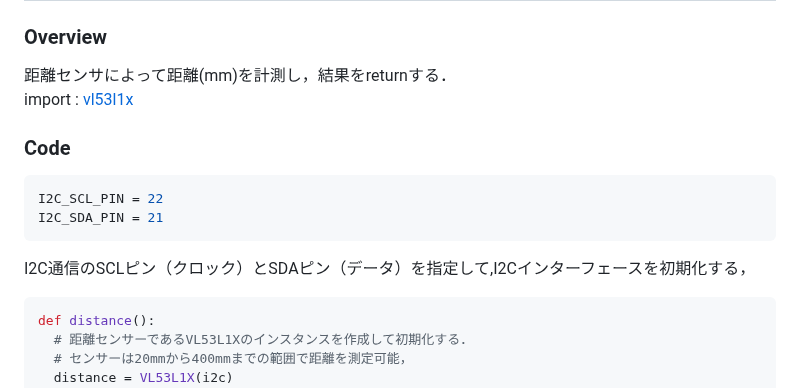
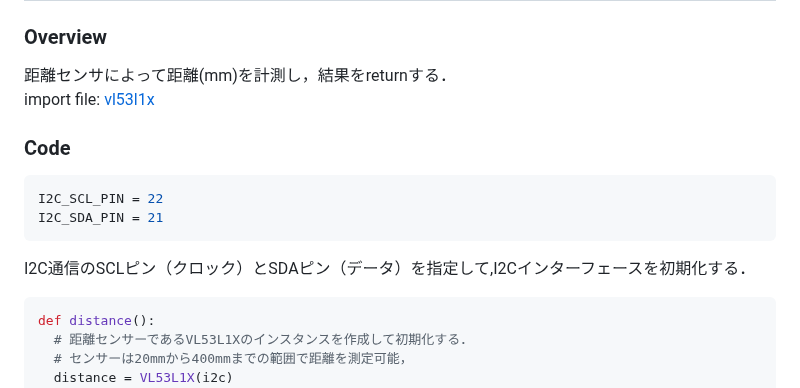
Before and after one commit to c0b2109286/IoTDojo_fri2nd, a Markdown page: BLE/senser_dev/README.md, the part around one of its changes. GitHub-like rendering.

````diff
--- a/BLE/senser_dev/README.md
+++ b/BLE/senser_dev/README.md
@@ -3,14 +3,14 @@
 ## [get_s1.py](https://github.com/Fel615/IoTDojo_fri2nd/blob/main/BLE/senser_dev/get_s1.py)
 ### Overview
 距離センサによって距離(mm)を計測し，結果をreturnする．
-import : [vl53l1x](https://github.com/Fel615/IoTDojo_fri2nd/blob/main/BLE/senser_dev/vl53l1x.py)
+import file: [vl53l1x](https://github.com/Fel615/IoTDojo_fri2nd/blob/main/BLE/senser_dev/vl53l1x.py)
 
 ### Code
 ```python senser_dev/get_s1.py
 I2C_SCL_PIN = 22
 I2C_SDA_PIN = 21
 ```
-I2C通信のSCLピン（クロック）とSDAピン（データ）を指定して,I2Cインターフェースを初期化する，
+I2C通信のSCLピン（クロック）とSDAピン（データ）を指定して,I2Cインターフェースを初期化する．
 
 ```python senser_dev/get_s1.py
 def distance():
````
Also changed, not shown: other parts of BLE/senser_dev/README.md (+65 -15 lines).
